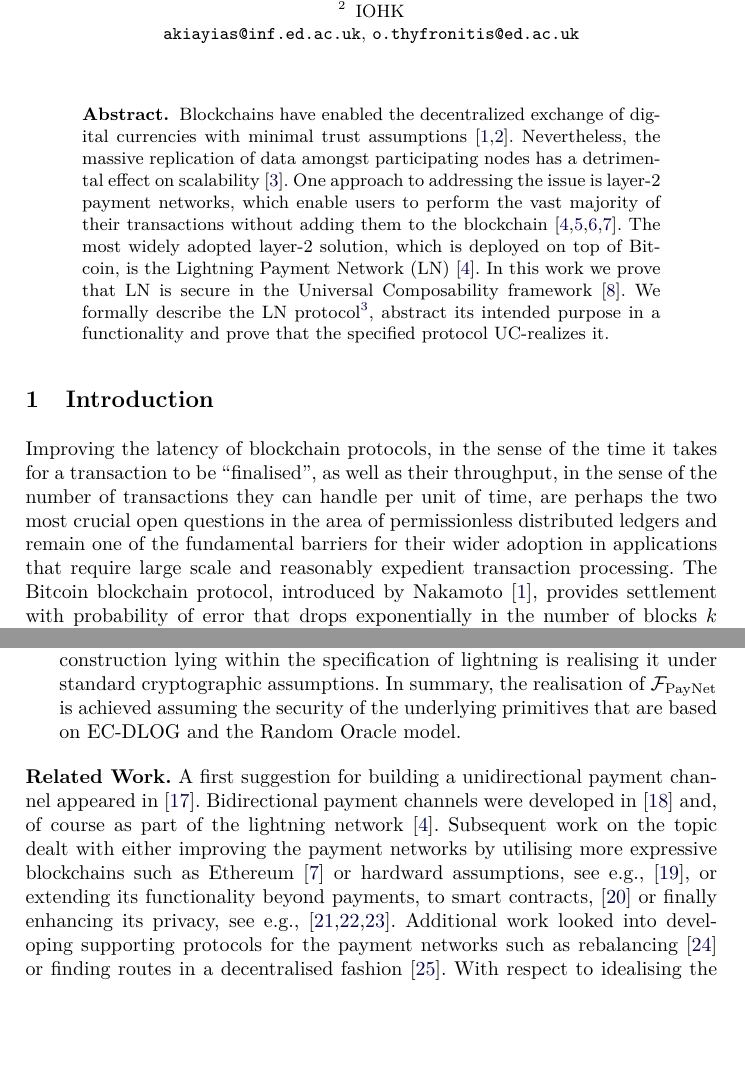
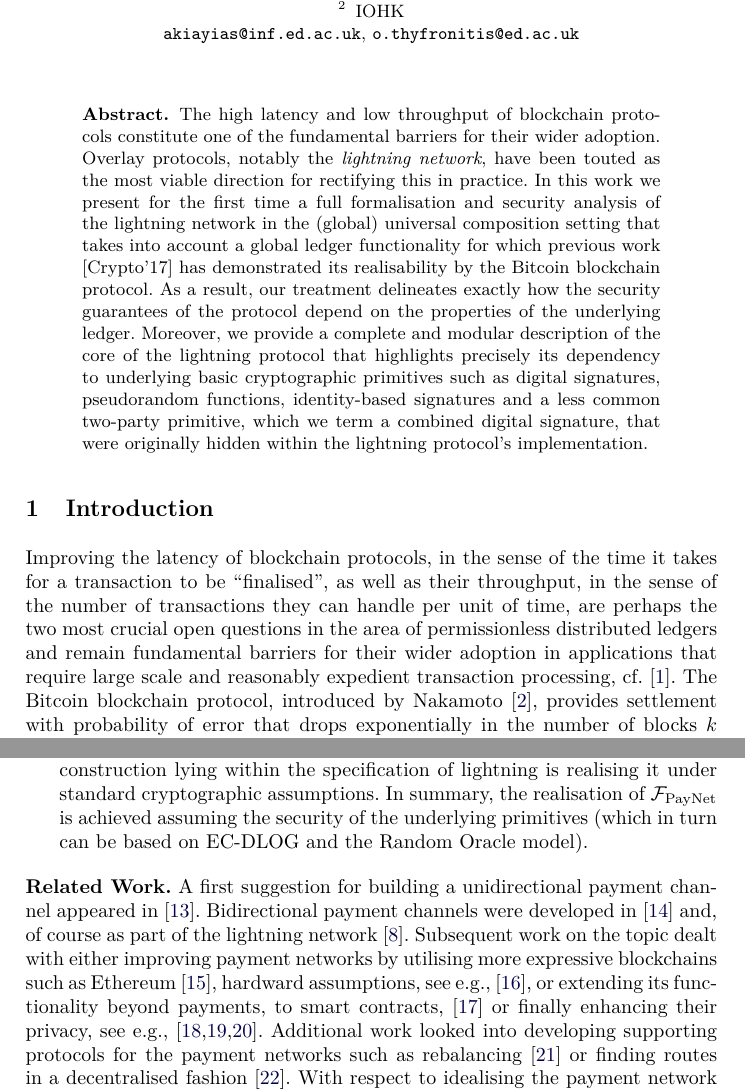
Before and after one commit to OrfeasLitos/PaymentChannels, a LaTeX paper (src/paymentChannels.tex, which reads src/abstract.tex, src/intro.tex): two parts of pages 1 and 4 of 82, joined at a grey line, cut so that both start at the same text, the shorter picture padded with empty space. Compiled offline with pdfLaTeX.

Commit message:
fixed abstract

```diff
--- a/src/abstract.tex
+++ b/src/abstract.tex
@@ -1,16 +1,17 @@
 \begin{abstract}
-  Blockchains have enabled the decentralized exchange of digital currencies with
-  minimal trust assumptions~\cite{bitcoin,gkl}. Nevertheless, the massive
-  replication of data amongst participating nodes has a detrimental effect on
-  scalability~\cite{scaling}. One approach to addressing the issue is layer-2
-  payment networks, which enable users to perform the vast majority of their
-  transactions without adding them to the
-  blockchain~\cite{lightning,decker,teechan,perun}. The most widely adopted
-  layer-2 solution, which is deployed on top of Bitcoin, is the Lightning
-  Payment Network (LN)~\cite{lightning}. In this work we prove that LN is secure
-  in the Universal Composability framework~\cite{uc}. We formally describe the
-  LN
-  protocol\footnote{\url{https://github.com/lightningnetwork/lightning-rfc/}},
-  abstract its intended purpose in a functionality and prove that the specified
-  protocol UC-realizes it.
+%  Blockchains have enabled the decentralized exchange of digital currencies with
+%  minimal trust assumptions~\cite{bitcoin,gkl}. Nevertheless, the massive
+%  replication of data amongst participating nodes has a detrimental effect on
+%  scalability. One approach to addressing the issue is layer-2
+%  payment networks, which enable users to perform the vast majority of their
+%  transactions without adding them to the
+%  blockchain~\cite{lightning,decker,teechan,perun}. The most widely adopted
+%  layer-2 solution, which is deployed on top of Bitcoin, is the Lightning
+%  Payment Network (LN)~\cite{lightning}. In this work we prove that LN is secure
+%  in the Universal Composability framework~\cite{uc}. We formally describe the
+%  LN
+%  protocol\footnote{\url{https://github.com/lightningnetwork/lightning-rfc/}},
+%  abstract its intended purpose in a functionality and prove that the specified
+%  protocol UC-realizes it.
+The high latency and low throughput of blockchain protocols constitute one of the fundamental barriers for their wider adoption. Overlay protocols, notably the {\em lightning network}, have been touted as the most viable direction for rectifying this in practice. In this work we present for the first time a full formalisation and security analysis of the lightning network in the (global) universal composition setting that takes into account a global ledger functionality for which previous work [Crypto'17] has demonstrated its realisability by the Bitcoin blockchain protocol. As a result, our treatment delineates exactly how the security guarantees  of the protocol depend on the properties of the underlying ledger. Moreover, we provide a complete and modular description of the core of the  lightning protocol that highlights precisely its dependency to underlying basic cryptographic primitives such as digital signatures, pseudorandom functions, identity-based signatures and a less common two-party primitive, which we term a combined digital signature, that were originally  hidden within the lightning protocol's implementation.
 \end{abstract}
--- a/src/intro.tex
+++ b/src/intro.tex
@@ -7,7 +7,7 @@ in the sense of the time it takes for a transaction to be ``finalised'',
 as well as their throughput, in the sense of the number of transactions they can handle per unit of time,
 are perhaps the two most crucial
 open questions in the area of permissionless distributed ledgers
-and remain one of the fundamental barriers for their wider adoption in applications that  require large scale  and reasonably expedient transaction processing.
+and remain fundamental barriers for their wider adoption in applications that  require large scale  and reasonably expedient transaction processing, cf.~\cite{scaling}.
 The Bitcoin blockchain protocol, introduced by Nakamoto \cite{bitcoin},
 provides settlement with probability of error that drops exponentially
 in the number of blocks $k$ that accumulate over a transaction of interest.
@@ -97,17 +97,17 @@ the chain to grow by at least $a$ blocks.
 \item We provide a complete pseudocode description  of the lightning network protocol $\Pi_{\mathrm{LN}}$
 and we prove that indeed it
 realises  $\fpaynet{}$ under a specific set of cryptographic
-assumptions. In order to express $\Pi_{\mathrm{LN}}$ in a way that is succinct we identify a number of underlying cryptographic primitives that have been used in the specification of the lightning network in a non-black-box fashion and without reference.  Interestingly, while some of these cryptographic primitives are standard (they include a PRF, a Digital Signature scheme and an Identity Based Signature scheme) there is one additional primitive that is slightly less standard and we call  {\em combined digital signature}. A combined digital signature is a special case of an asymmetric  two-party digital signature primitive (e.g., see \cite{DBLP:conf/ndss/NicolosiKDM03} and references therein) with the characteristic that one of the two parties, the shareholder, generates and stores a share of the signing key, while the public-key of the combined signature is determined non-interactively based on public-key information produced by both two parties.  Issuing signatures requires the availability of the share which is verifiable given the public information provided by the shareholder.   We formalise the combined digital signature primitive and show that the construction lying within the specification of lightning is realising it under standard cryptographic assumptions. In summary, the realisation of  $\fpaynet{}$ is achieved assuming the security of the underlying primitives that are based on EC-DLOG and the Random Oracle model.
+assumptions. In order to express $\Pi_{\mathrm{LN}}$ in a way that is succinct we identify a number of underlying cryptographic primitives that have been used in the specification of the lightning network in a non-black-box fashion and without reference.  Interestingly, while some of these cryptographic primitives are standard (they include a PRF, a Digital Signature scheme and an Identity Based Signature scheme) there is one additional primitive that is slightly less standard and we call  {\em combined digital signature}. A combined digital signature is a special case of an asymmetric  two-party digital signature primitive (e.g., see \cite{DBLP:conf/ndss/NicolosiKDM03} and references therein) with the characteristic that one of the two parties, the shareholder, generates and stores a share of the signing key, while the public-key of the combined signature is determined non-interactively based on public-key information produced by both two parties.  Issuing signatures requires the availability of the share which is verifiable given the public information provided by the shareholder.   We formalise the combined digital signature primitive and show that the construction lying within the specification of lightning is realising it under standard cryptographic assumptions. In summary, the realisation of  $\fpaynet{}$ is achieved assuming the security of the underlying primitives (which in turn can be based on EC-DLOG and the Random Oracle model).
 \end{enumerate}
 
 \noindent {\bf Related Work.} A first suggestion for building
 a unidirectional payment channel
 appeared in \cite{spilman}. Bidirectional payment channels were developed in
 \cite{DBLP:conf/sss/DeckerW15} and, of course as part of the lightning network  \cite{lightning}. Subsequent work on the topic
-dealt  with either improving the payment networks  by utilising more
-expressive blockchains such as Ethereum \cite{perun} or  hardward assumptions, see e.g., \cite{DBLP:conf/systor/LindNEKPS18},
+dealt  with either improving payment networks  by utilising more
+expressive blockchains such as Ethereum \cite{perun},  hardward assumptions, see e.g., \cite{DBLP:conf/systor/LindNEKPS18},
 or extending its functionality beyond payments, to smart contracts,
-\cite{sprites} or finally  enhancing its privacy, see e.g.,
+\cite{sprites} or finally  enhancing their privacy, see e.g.,
 \cite{Malavolta:2017:CPP:3133956.3134096,DBLP:conf/ccs/0001M17,DBLP:conf/ndss/HeilmanABSG17}. Additional work looked into developing supporting protocols
 for the payment networks such as rebalancing
 \cite{DBLP:conf/ccs/KhalilG17} or finding routes in a decentralised fashion
```
